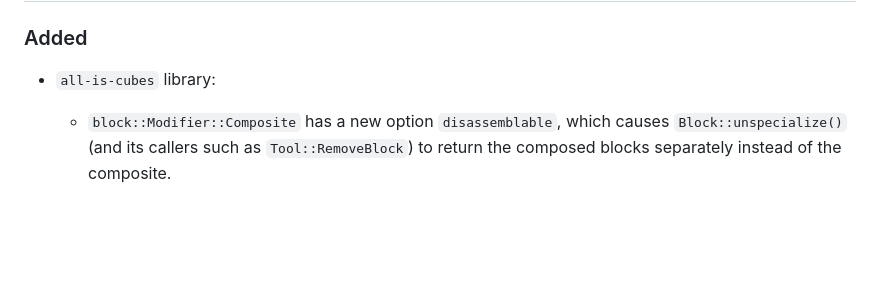
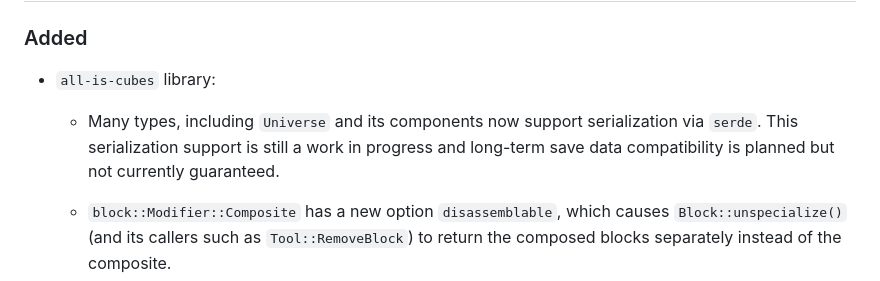
Before and after one commit to kpreid/all-is-cubes, a Markdown page: CHANGELOG.md, the part around the change. GitHub-like rendering; blank space fills up the shorter version.

Commit message:
Changelog entry for serialization.

```diff
--- a/CHANGELOG.md
+++ b/CHANGELOG.md
@@ -5,6 +5,9 @@
 ### Added
 
 - `all-is-cubes` library:
+    - Many types, including `Universe` and its components now support serialization via `serde`.
+      This serialization support is still a work in progress and long-term save data compatibility is planned but not currently guaranteed.
+
     - `block::Modifier::Composite` has a new option `disassemblable`, which causes `Block::unspecialize()` (and its callers such as `Tool::RemoveBlock`) to return the composed blocks separately instead of the composite.
     - `linking::BlockProvider` now has methods `subset()` (replace keys) and `map()` (replace values) to allow using `BlockProvider`s in more ways.
     - `universe::RefVisitor` is now implemented for all `FnMut(&dyn URefErased)`, allowing visitors to simply be functions.
```
